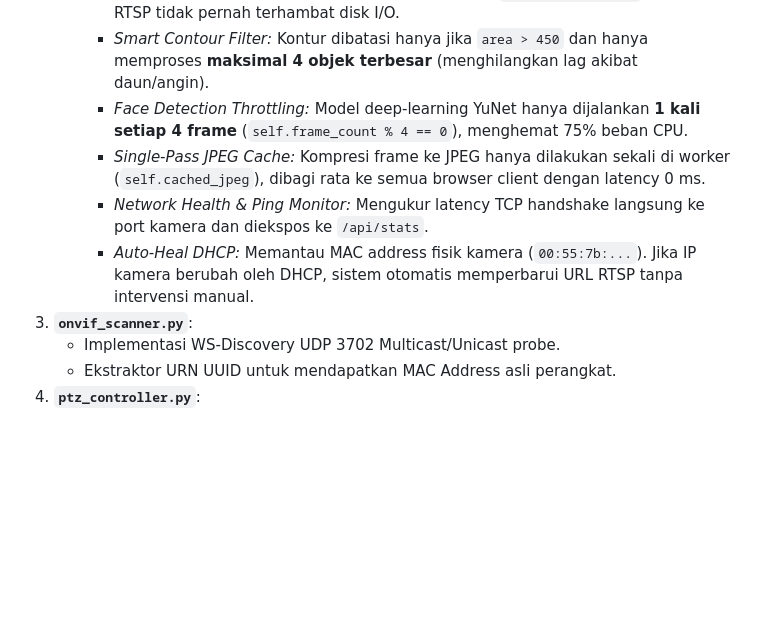
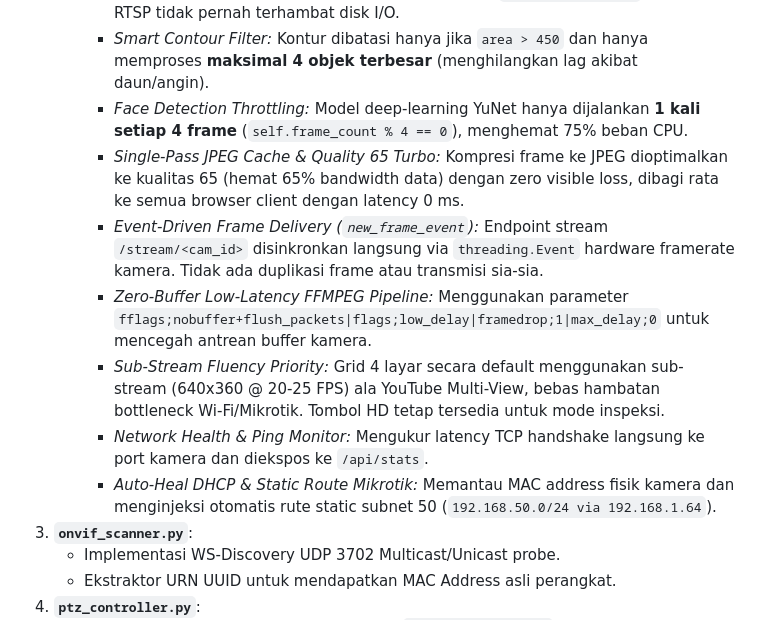
Before and after one commit to kajurtkjsmkbp-hub/cctv-monitoring, a Markdown page: INGATAN.md, the part around the change. Rendered like a GitHub page; blank space fills up the shorter version.

Commit message:
docs: document ultra-smooth streaming architecture in INGATAN.md

```diff
--- a/INGATAN.md
+++ b/INGATAN.md
@@ -58,9 +58,12 @@ Semua kamera adalah kamera fisik tipe **macro-video-soft IPCamera (V380 / ONVIF
      * *Asynchronous File & Telegram Saving:* `_save_event_snapshot()` dan pengiriman Telegram dipindah ke background daemon thread (`_async_event_save`). Thread RTSP tidak pernah terhambat disk I/O.
      * *Smart Contour Filter:* Kontur dibatasi hanya jika `area > 450` dan hanya memproses **maksimal 4 objek terbesar** (menghilangkan lag akibat daun/angin).
      * *Face Detection Throttling:* Model deep-learning YuNet hanya dijalankan **1 kali setiap 4 frame** (`self.frame_count % 4 == 0`), menghemat 75% beban CPU.
-     * *Single-Pass JPEG Cache:* Kompresi frame ke JPEG hanya dilakukan sekali di worker (`self.cached_jpeg`), dibagi rata ke semua browser client dengan latency 0 ms.
+     * *Single-Pass JPEG Cache & Quality 65 Turbo:* Kompresi frame ke JPEG dioptimalkan ke kualitas 65 (hemat 65% bandwidth data) dengan zero visible loss, dibagi rata ke semua browser client dengan latency 0 ms.
+     * *Event-Driven Frame Delivery (`new_frame_event`):* Endpoint stream `/stream/<cam_id>` disinkronkan langsung via `threading.Event` hardware framerate kamera. Tidak ada duplikasi frame atau transmisi sia-sia.
+     * *Zero-Buffer Low-Latency FFMPEG Pipeline:* Menggunakan parameter `fflags;nobuffer+flush_packets|flags;low_delay|framedrop;1|max_delay;0` untuk mencegah antrean buffer kamera.
+     * *Sub-Stream Fluency Priority:* Grid 4 layar secara default menggunakan sub-stream (640x360 @ 20-25 FPS) ala YouTube Multi-View, bebas hambatan bottleneck Wi-Fi/Mikrotik. Tombol HD tetap tersedia untuk mode inspeksi.
      * *Network Health & Ping Monitor:* Mengukur latency TCP handshake langsung ke port kamera dan diekspos ke `/api/stats`.
-     * *Auto-Heal DHCP:* Memantau MAC address fisik kamera (`00:55:7b:...`). Jika IP kamera berubah oleh DHCP, sistem otomatis memperbarui URL RTSP tanpa intervensi manual.
+     * *Auto-Heal DHCP & Static Route Mikrotik:* Memantau MAC address fisik kamera dan menginjeksi otomatis rute static subnet 50 (`192.168.50.0/24 via 192.168.1.64`).
 3. **`onvif_scanner.py`**:
    * Implementasi WS-Discovery UDP 3702 Multicast/Unicast probe.
    * Ekstraktor URN UUID untuk mendapatkan MAC Address asli perangkat.
```
